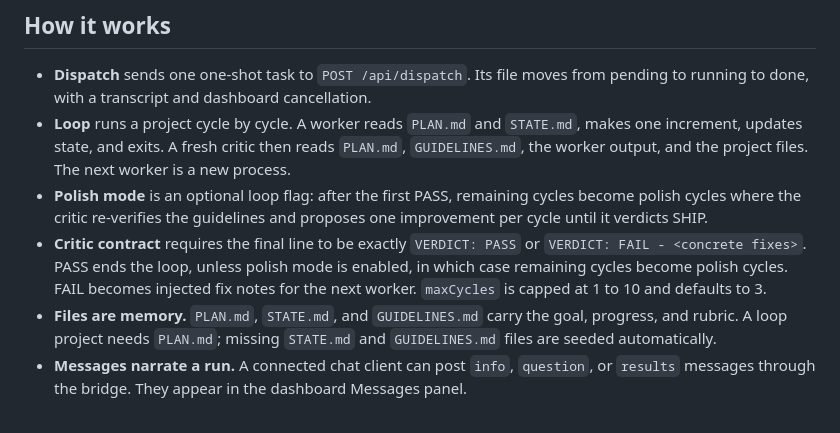
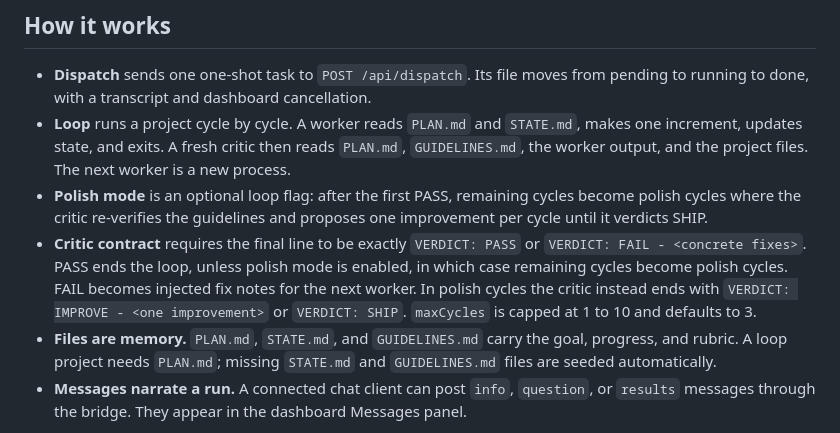
Before and after one commit to aiedwardyi/AgentLoop, a Markdown page: README.md, the part around the change. Rendered like a GitHub page.

Commit message:
docs: document polish cycle verdicts

```diff
--- a/README.md
+++ b/README.md
@@ -27,7 +27,7 @@ ChatGPT -> MCP bridge -> daemon -> worker/critic cycles -> dashboard
 - **Dispatch** sends one one-shot task to `POST /api/dispatch`. Its file moves from pending to running to done, with a transcript and dashboard cancellation.
 - **Loop** runs a project cycle by cycle. A worker reads `PLAN.md` and `STATE.md`, makes one increment, updates state, and exits. A fresh critic then reads `PLAN.md`, `GUIDELINES.md`, the worker output, and the project files. The next worker is a new process.
 - **Polish mode** is an optional loop flag: after the first PASS, remaining cycles become polish cycles where the critic re-verifies the guidelines and proposes one improvement per cycle until it verdicts SHIP.
-- **Critic contract** requires the final line to be exactly `VERDICT: PASS` or `VERDICT: FAIL - <concrete fixes>`. PASS ends the loop, unless polish mode is enabled, in which case remaining cycles become polish cycles. FAIL becomes injected fix notes for the next worker. `maxCycles` is capped at 1 to 10 and defaults to 3.
+- **Critic contract** requires the final line to be exactly `VERDICT: PASS` or `VERDICT: FAIL - <concrete fixes>`. PASS ends the loop, unless polish mode is enabled, in which case remaining cycles become polish cycles. FAIL becomes injected fix notes for the next worker. In polish cycles the critic instead ends with `VERDICT: IMPROVE - <one improvement>` or `VERDICT: SHIP`. `maxCycles` is capped at 1 to 10 and defaults to 3.
 - **Files are memory.** `PLAN.md`, `STATE.md`, and `GUIDELINES.md` carry the goal, progress, and rubric. A loop project needs `PLAN.md`; missing `STATE.md` and `GUIDELINES.md` files are seeded automatically.
 - **Messages narrate a run.** A connected chat client can post `info`, `question`, or `results` messages through the bridge. They appear in the dashboard Messages panel.
 
```
